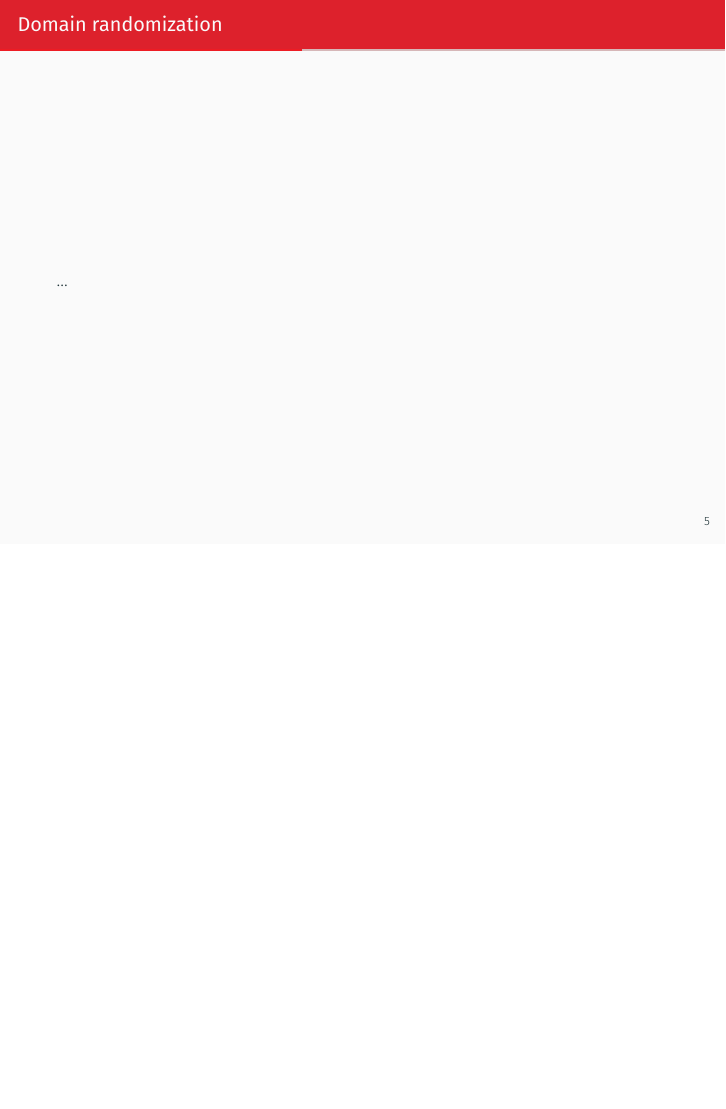
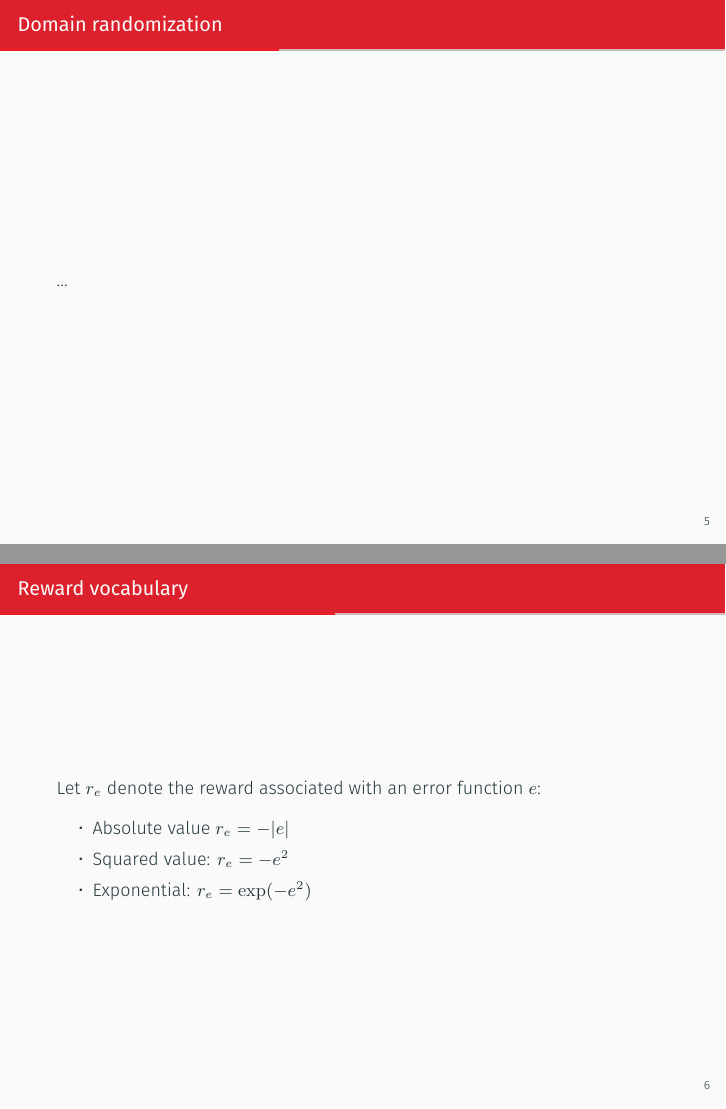
Before and after one commit to Learning-Robotics/reinforcement-learning-for-legged-robots, LaTeX slides (slides.tex): page 6 of 15 before the commit and pages 6 and 7 of 16 after it, the two joined at a grey line, the shorter picture padded with empty space. Compiled offline with XeLaTeX.

Commit message:
Slide on reward vocabulary

```diff
--- a/slides.tex
+++ b/slides.tex
@@ -134,6 +134,15 @@
     ...
 \end{frame}
 
+\begin{frame}{Reward vocabulary}
+    Let $r_e$ denote the reward associated with an error function $e$:
+    \begin{itemize}
+        \item Absolute value $r_e = -|e|$
+        \item Squared value: $r_e = -e^2$
+        \item Exponential: $r_e = \exp(-e^2)$
+    \end{itemize}
+\end{frame}
+
 \begin{frame}{Environment bounds}
     \begin{figure}
         \includegraphics[width=\columnwidth]{genfig/max-accel.pdf}
```
